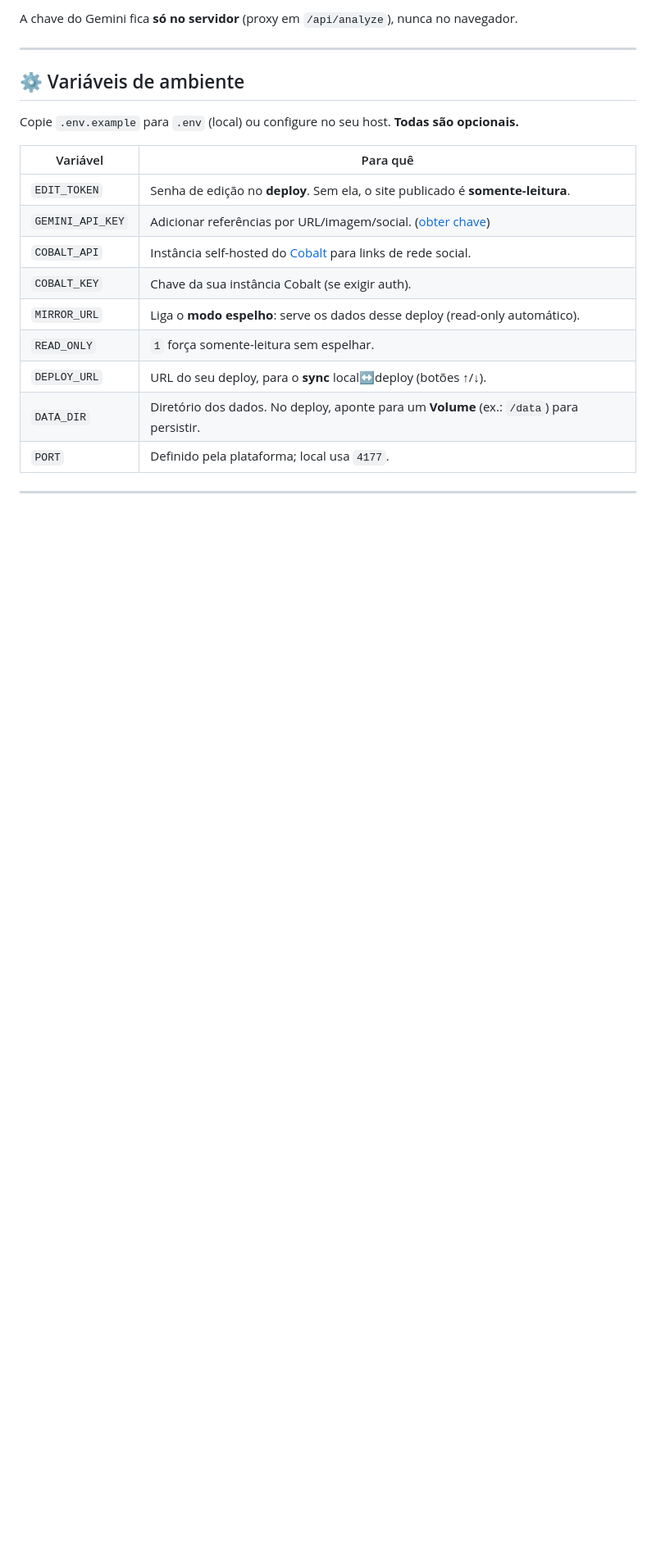
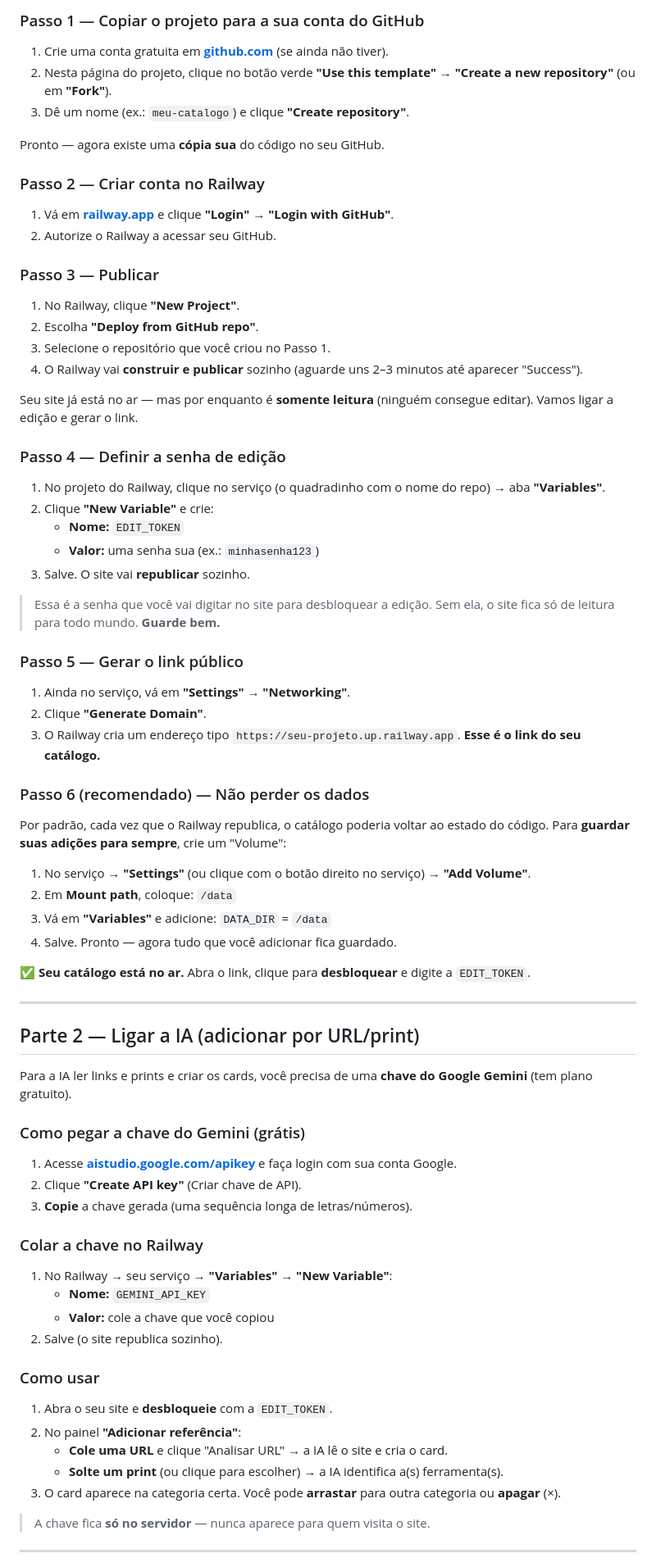
Before and after one commit to drudif/obrigadointernet, a Markdown page: README.md, the part around the change printed below. Shown: that part at 82% size. Drawn GitHub-style; blank space fills up the shorter version.

```diff
--- a/README.md
+++ b/README.md
@@ -54,23 +52,81 @@ O painel **"Adicionar referência"** aceita:
 
-A chave do Gemini fica **só no servidor** (proxy em `/api/analyze`), nunca no navegador.
+### Passo 1 — Copiar o projeto para a sua conta do GitHub
+
+1. Crie uma conta gratuita em **[github.com](https://github.com)** (se ainda não tiver).
+2. Nesta página do projeto, clique no botão verde **"Use this template" → "Create a new repository"** (ou em **"Fork"**).
+3. Dê um nome (ex.: `meu-catalogo`) e clique **"Create repository"**.
+
+Pronto — agora existe uma **cópia sua** do código no seu GitHub.
+
+### Passo 2 — Criar conta no Railway
+
+1. Vá em **[railway.app](https://railway.app)** e clique **"Login" → "Login with GitHub"**.
+2. Autorize o Railway a acessar seu GitHub.
+
+### Passo 3 — Publicar
+
+1. No Railway, clique **"New Project"**.
+2. Escolha **"Deploy from GitHub repo"**.
+3. Selecione o repositório que você criou no Passo 1.
+4. O Railway vai **construir e publicar** sozinho (aguarde uns 2–3 minutos até aparecer "Success").
+
+Seu site já está no ar — mas por enquanto é **somente leitura** (ninguém consegue editar). Vamos ligar a edição e gerar o link.
+
+### Passo 4 — Definir a senha de edição
+
+1. No projeto do Railway, clique no serviço (o quadradinho com o nome do repo) → aba **"Variables"**.
+2. Clique **"New Variable"** e crie:
+   - **Nome:** `EDIT_TOKEN`
+   - **Valor:** uma senha sua (ex.: `minhasenha123`)
+3. Salve. O site vai **republicar** sozinho.
+
+> Essa é a senha que você vai digitar no site para desbloquear a edição. Sem ela, o site fica só de leitura para todo mundo. **Guarde bem.**
+
+### Passo 5 — Gerar o link público
+
+1. Ainda no serviço, vá em **"Settings" → "Networking"**.
+2. Clique **"Generate Domain"**.
+3. O Railway cria um endereço tipo `https://seu-projeto.up.railway.app`. **Esse é o link do seu catálogo.**
+
+### Passo 6 (recomendado) — Não perder os dados
+
+Por padrão, cada vez que o Railway republica, o catálogo poderia voltar ao estado do código. Para **guardar suas adições para sempre**, crie um "Volume":
+
+1. No serviço → **"Settings"** (ou clique com o botão direito no serviço) → **"Add Volume"**.
+2. Em **Mount path**, coloque: `/data`
+3. Vá em **"Variables"** e adicione: `DATA_DIR` = `/data`
+4. Salve. Pronto — agora tudo que você adicionar fica guardado.
+
+✅ **Seu catálogo está no ar.** Abra o link, clique para **desbloquear** e digite a `EDIT_TOKEN`.
 
 ---
 
-## ⚙️ Variáveis de ambiente
+## Parte 2 — Ligar a IA (adicionar por URL/print)
 
-Copie `.env.example` para `.env` (local) ou configure no seu host. **Todas são opcionais.**
+Para a IA ler links e prints e criar os cards, você precisa de uma **chave do Google Gemini** (tem plano gratuito).
 
-| Variável | Para quê |
-|---|---|
-| `EDIT_TOKEN` | Senha de edição no **deploy**. Sem ela, o site publicado é **somente-leitura**. |
-| `GEMINI_API_KEY` | Adicionar referências por URL/imagem/social. ([obter chave](https://aistudio.google.com/apikey)) |
-| `COBALT_API` | Instância self-hosted do [Cobalt](https://github.com/imputnet/cobalt) para links de rede social. |
-| `COBALT_KEY` | Chave da sua instância Cobalt (se exigir auth). |
-| `MIRROR_URL` | Liga o **modo espelho**: serve os dados desse deploy (read-only automático). |
-| `READ_ONLY` | `1` força somente-leitura sem espelhar. |
-| `DEPLOY_URL` | URL do seu deploy, para o **sync** local↔deploy (botões ↑/↓). |
-| `DATA_DIR` | Diretório dos dados. No deploy, aponte para um **Volume** (ex.: `/data`) para persistir. |
-| `PORT` | Definido pela plataforma; local usa `4177`. |
+### Como pegar a chave do Gemini (grátis)
+
+1. Acesse **[aistudio.google.com/apikey](https://aistudio.google.com/apikey)** e faça login com sua conta Google.
+2. Clique **"Create API key"** (Criar chave de API).
+3. **Copie** a chave gerada (uma sequência longa de letras/números).
+
+### Colar a chave no Railway
+
+1. No Railway → seu serviço → **"Variables" → "New Variable"**:
+   - **Nome:** `GEMINI_API_KEY`
+   - **Valor:** cole a chave que você copiou
+2. Salve (o site republica sozinho).
+
+### Como usar
+
+1. Abra o seu site e **desbloqueie** com a `EDIT_TOKEN`.
+2. No painel **"Adicionar referência"**:
+   - **Cole uma URL** e clique "Analisar URL" → a IA lê o site e cria o card.
+   - **Solte um print** (ou clique para escolher) → a IA identifica a(s) ferramenta(s).
+3. O card aparece na categoria certa. Você pode **arrastar** para outra categoria ou **apagar** (×).
+
+> A chave fica **só no servidor** — nunca aparece para quem visita o site.
 
 ---
 
```
Also changed, not shown: other parts of README.md (+127 -101 lines), docs/categories.png (added), docs/hero.png (added), 1 other file.
